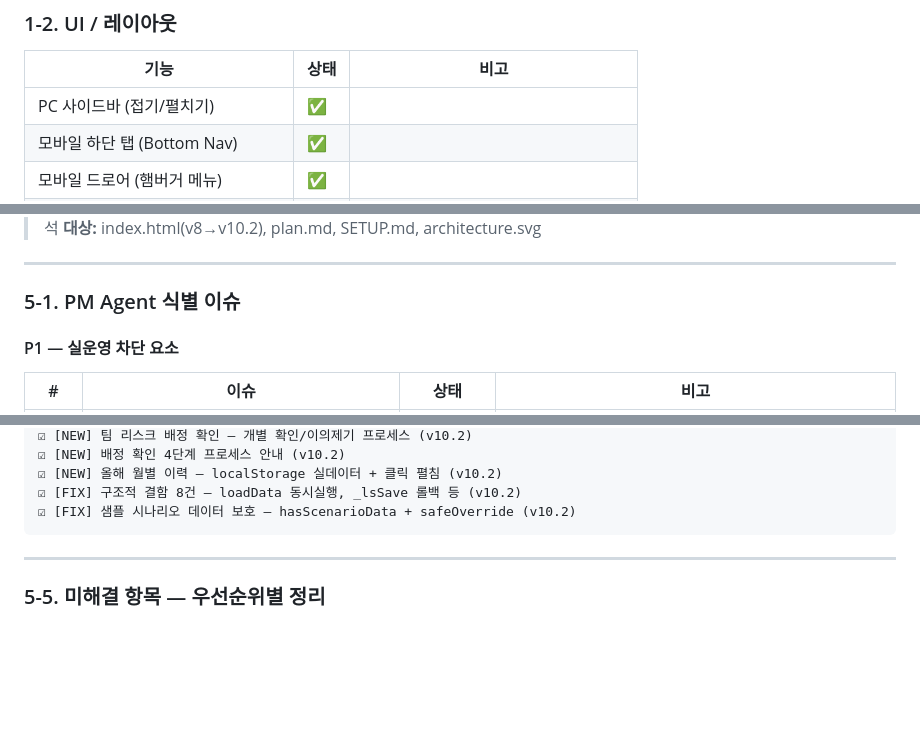
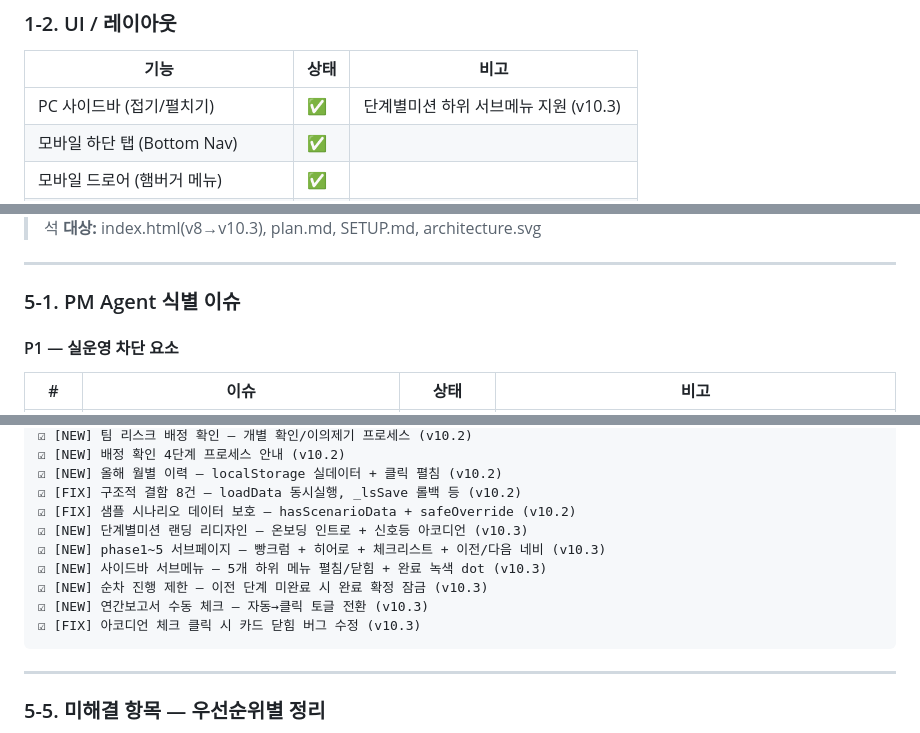
Before and after one commit to zerosong0613-design/Compliance-dashboard-new, a Markdown page: plan.md, 3 parts joined by grey strips. Drawn GitHub-style; blank space fills up the shorter version.

````diff
--- a/plan.md
+++ b/plan.md
@@ -29,7 +29,7 @@
 
 | 기능 | 상태 | 비고 |
 |------|------|------|
-| PC 사이드바 (접기/펼치기) | ✅ | |
+| PC 사이드바 (접기/펼치기) | ✅ | 단계별미션 하위 서브메뉴 지원 (v10.3) |
 | 모바일 하단 탭 (Bottom Nav) | ✅ | |
 | 모바일 드로어 (햄버거 메뉴) | ✅ | |
 | 모바일 Bottom Sheet (리스크 상세) | ✅ | |
@@ -551,5 +556,5 @@ compliance-riskops/
 > **방법:** PM Agent(제품 관리 관점) + Designer Agent(UX/UI 관점) 교차 분석
-> **대상:** index.html(v8→v10.2), plan.md, SETUP.md, architecture.svg
+> **대상:** index.html(v8→v10.3), plan.md, SETUP.md, architecture.svg
 
 ---
 
@@ -813,6 +842,12 @@ Phase 미션 컨트롤 시스템 + 코드 리팩토링 + 가시성 개선.
 ☑ [NEW] 올해 월별 이력 — localStorage 실데이터 + 클릭 펼침 (v10.2)
 ☑ [FIX] 구조적 결함 8건 — loadData 동시실행, _lsSave 롤백 등 (v10.2)
 ☑ [FIX] 샘플 시나리오 데이터 보호 — hasScenarioData + safeOverride (v10.2)
+☑ [NEW] 단계별미션 랜딩 리디자인 — 온보딩 인트로 + 신호등 아코디언 (v10.3)
+☑ [NEW] phase1~5 서브페이지 — 빵크럼 + 히어로 + 체크리스트 + 이전/다음 네비 (v10.3)
+☑ [NEW] 사이드바 서브메뉴 — 5개 하위 메뉴 펼침/닫힘 + 완료 녹색 dot (v10.3)
+☑ [NEW] 순차 진행 제한 — 이전 단계 미완료 시 완료 확정 잠금 (v10.3)
+☑ [NEW] 연간보고서 수동 체크 — 자동→클릭 토글 전환 (v10.3)
+☑ [FIX] 아코디언 체크 클릭 시 카드 닫힘 버그 수정 (v10.3)
 ```
 
 ---
````
Also changed, not shown: other parts of plan.md (+34 -5 lines).
